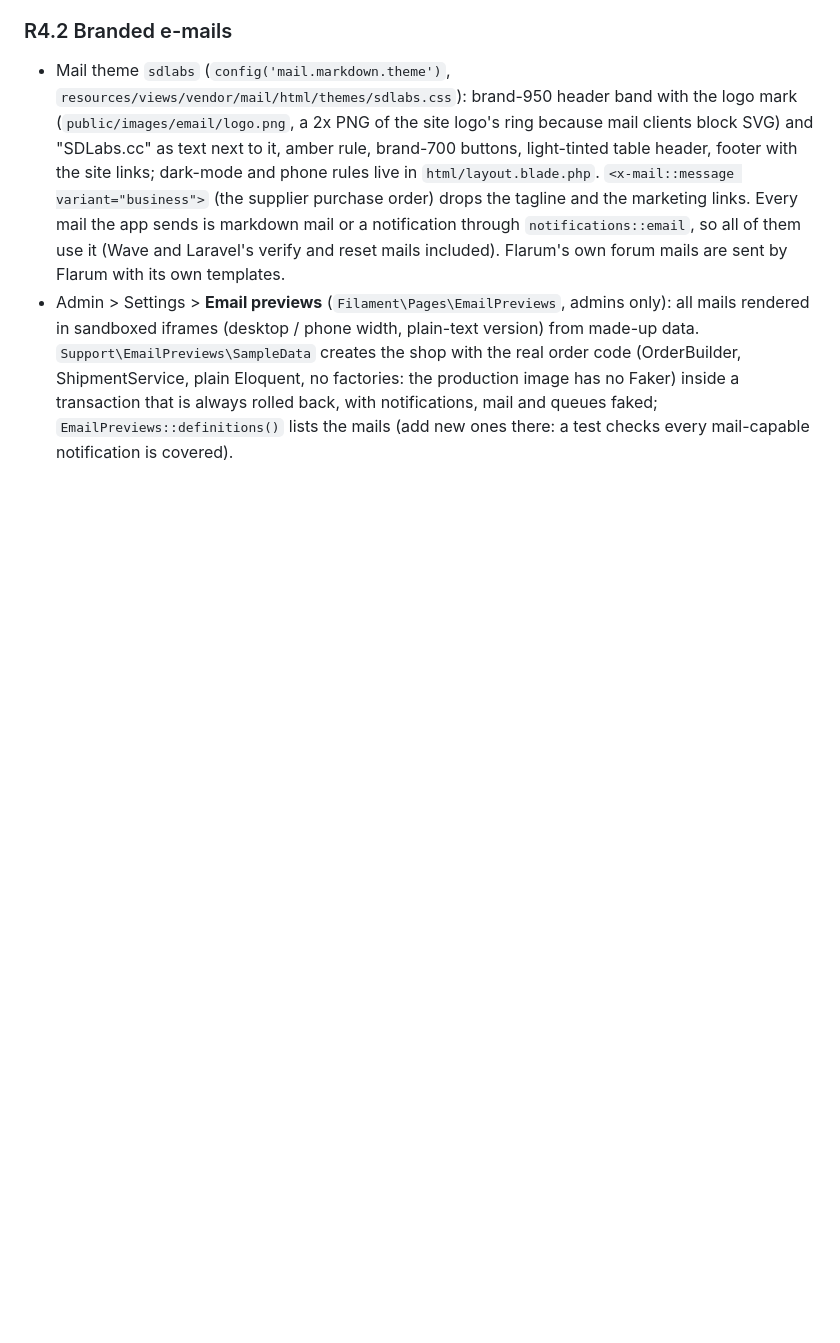
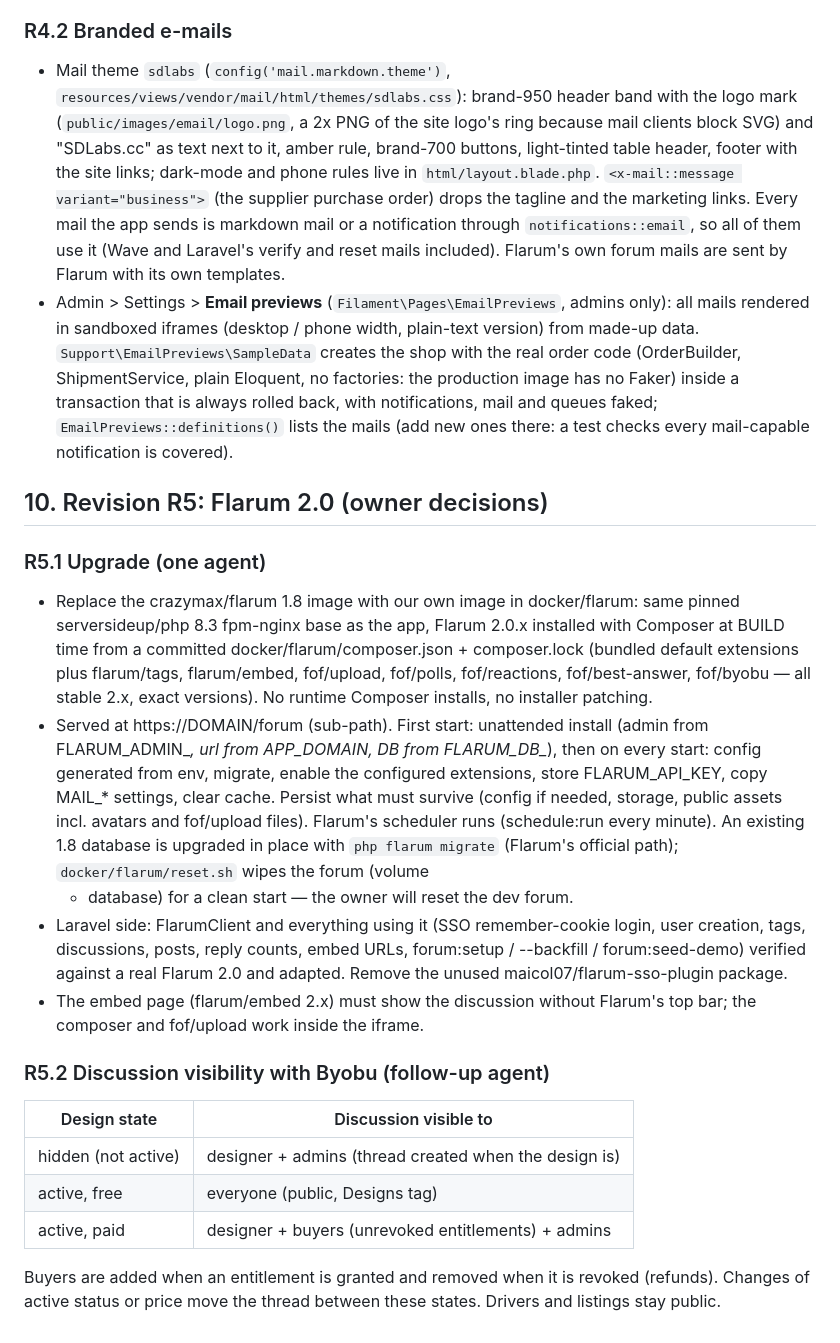
Before and after one commit to GorchPortley/LastPope, a Markdown page: docs/PLAN.md, the part around the change. Rendered like a GitHub page; blank space fills up the shorter version.

Commit message:
Plan R5: Flarum 2.0 upgrade and Byobu discussion visibility
Co-Authored-By: Claude Opus 5.5 <noreply@anthropic.com>
Claude-Session: https://claude.ai/code/session_01818ckoYREwHTq4U9edGVFx

```diff
--- a/docs/PLAN.md
+++ b/docs/PLAN.md
@@ -531,3 +531,33 @@ products**. Marketplace (user) listings are unchanged. Migration policy §7 appl
   ShipmentService, plain Eloquent, no factories: the production image has no Faker) inside a transaction that is always rolled back, with
   notifications, mail and queues faked; `EmailPreviews::definitions()` lists the mails (add new ones there: a test checks every mail-capable
   notification is covered).
+
+## 10. Revision R5: Flarum 2.0 (owner decisions)
+
+### R5.1 Upgrade (one agent)
+- Replace the crazymax/flarum 1.8 image with our own image in docker/flarum: same pinned
+  serversideup/php 8.3 fpm-nginx base as the app, Flarum 2.0.x installed with Composer at BUILD time
+  from a committed docker/flarum/composer.json + composer.lock (bundled default extensions plus
+  flarum/tags, flarum/embed, fof/upload, fof/polls, fof/reactions, fof/best-answer, fof/byobu — all
+  stable 2.x, exact versions). No runtime Composer installs, no installer patching.
+- Served at https://DOMAIN/forum (sub-path). First start: unattended install (admin from FLARUM_ADMIN_*,
+  url from APP_DOMAIN, DB from FLARUM_DB_*), then on every start: config generated from env, migrate,
+  enable the configured extensions, store FLARUM_API_KEY, copy MAIL_* settings, clear cache. Persist
+  what must survive (config if needed, storage, public assets incl. avatars and fof/upload files).
+  Flarum's scheduler runs (schedule:run every minute). An existing 1.8 database is upgraded in place
+  with `php flarum migrate` (Flarum's official path); `docker/flarum/reset.sh` wipes the forum (volume
+  + database) for a clean start — the owner will reset the dev forum.
+- Laravel side: FlarumClient and everything using it (SSO remember-cookie login, user creation, tags,
+  discussions, posts, reply counts, embed URLs, forum:setup / --backfill / forum:seed-demo) verified
+  against a real Flarum 2.0 and adapted. Remove the unused maicol07/flarum-sso-plugin package.
+- The embed page (flarum/embed 2.x) must show the discussion without Flarum's top bar; the
+  composer and fof/upload work inside the iframe.
+
+### R5.2 Discussion visibility with Byobu (follow-up agent)
+| Design state           | Discussion visible to                                   |
+|------------------------|---------------------------------------------------------|
+| hidden (not active)    | designer + admins (thread created when the design is)   |
+| active, free           | everyone (public, Designs tag)                          |
+| active, paid           | designer + buyers (unrevoked entitlements) + admins     |
+Buyers are added when an entitlement is granted and removed when it is revoked (refunds). Changes of
+active status or price move the thread between these states. Drivers and listings stay public.
```
